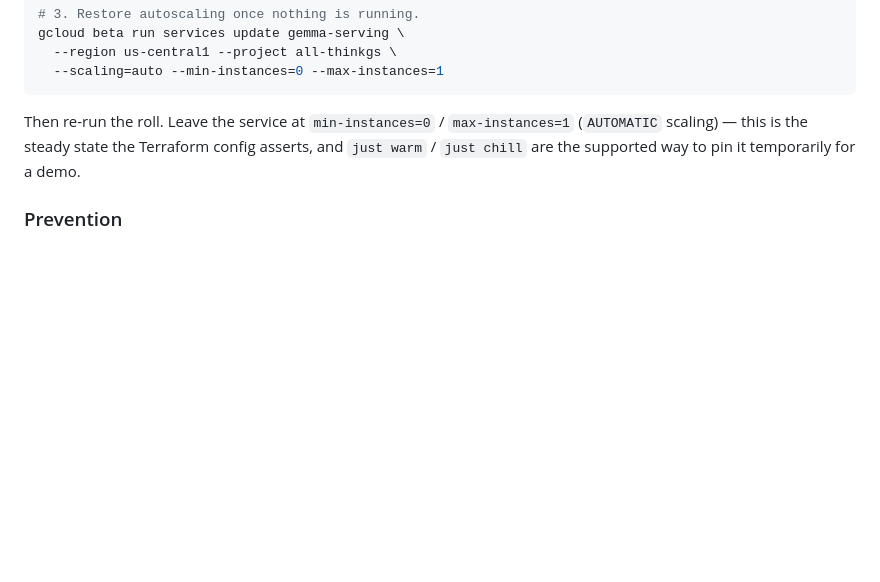
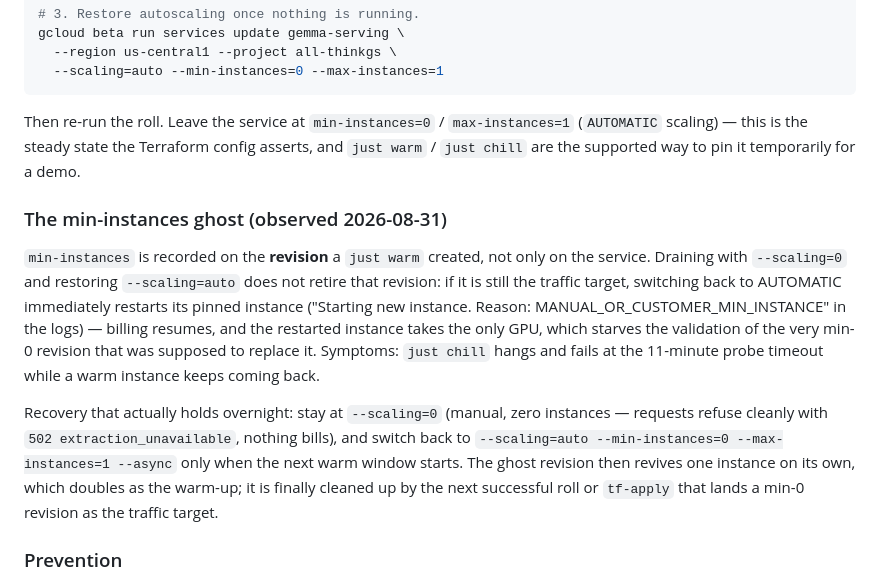
Before and after one commit to kexi/privacy-gateway, a Markdown page: skills/pgw-logs/LOGS.md, the part around the change. Rendered like a GitHub page; blank space fills up the shorter version.

Commit message:
Document the min-instances ghost in the GPU runbook
just chill hung tonight because min-instances lives on the revision just
warm created, not the service: restoring AUTOMATIC scaling restarted that
revision's pinned instance, which re-billed and starved the min-0
replacement revision's validation on the single GPU. The runbook now
names the symptom and the overnight-safe recovery (stay at --scaling=0,
restore auto only when the next warm window starts).

Co-Authored-By: Claude Fable 5 <noreply@anthropic.com>

```diff
--- a/skills/pgw-logs/LOGS.md
+++ b/skills/pgw-logs/LOGS.md
@@ -235,6 +235,25 @@ Then re-run the roll. Leave the service at `min-instances=0` / `max-instances=1`
 (`AUTOMATIC` scaling) — this is the steady state the Terraform config asserts, and
 `just warm` / `just chill` are the supported way to pin it temporarily for a demo.
 
+### The min-instances ghost (observed 2026-08-31)
+
+`min-instances` is recorded on the **revision** a `just warm` created, not only on
+the service. Draining with `--scaling=0` and restoring `--scaling=auto` does not
+retire that revision: if it is still the traffic target, switching back to
+AUTOMATIC immediately restarts its pinned instance ("Starting new instance.
+Reason: MANUAL_OR_CUSTOMER_MIN_INSTANCE" in the logs) — billing resumes, and the
+restarted instance takes the only GPU, which starves the validation of the very
+min-0 revision that was supposed to replace it. Symptoms: `just chill` hangs and
+fails at the 11-minute probe timeout while a warm instance keeps coming back.
+
+Recovery that actually holds overnight: stay at `--scaling=0` (manual, zero
+instances — requests refuse cleanly with `502 extraction_unavailable`, nothing
+bills), and switch back to `--scaling=auto --min-instances=0 --max-instances=1
+--async` only when the next warm window starts. The ghost revision then revives
+one instance on its own, which doubles as the warm-up; it is finally cleaned up
+by the next successful roll or `tf-apply` that lands a min-0 revision as the
+traffic target.
+
 ### Prevention
 
 Output caps. The Gateway's span extractor sets `maxOutputTokens: 4096`; the Synthesis
```
